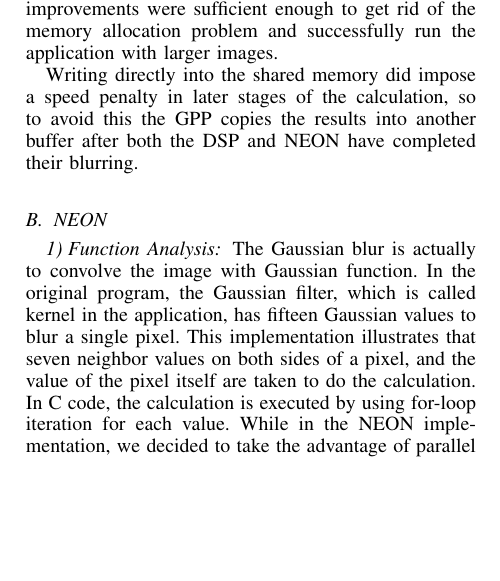
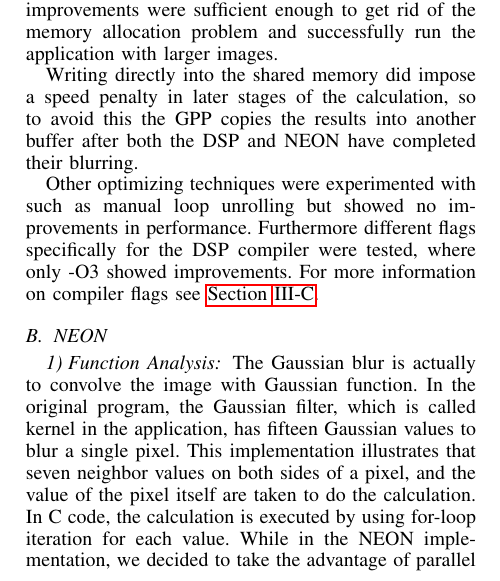
Before and after one commit to lixilin2301/Embedded-Lab, a LaTeX problem sheet (assignment2/report/main.tex, which reads assignment2/report/dsp.tex): part of one column of page 3 of 7, cut so that both start at the same text, the shorter picture padded with empty space. Compiled offline with pdfLaTeX.

Commit message:
add sentence in dsp

```diff
--- a/assignment2/report/dsp.tex
+++ b/assignment2/report/dsp.tex
@@ -12,3 +12,5 @@ Another issue that had to be solved is memory usage. As it was originally coded,
 To improve memory usage, only the fraction of the image that is used by the DSP for its calculations is allocated. The result of the smoothed image is also stored directly to the shared memory as it is being calculated, instead of using a temporary array. These improvements were sufficient enough to get rid of the memory allocation problem and successfully run the application with larger images.
 
 Writing directly into the shared memory did impose a speed penalty in later stages of the calculation, so to avoid this the GPP copies the results into another buffer after both the DSP and NEON have completed their blurring.
+
+Other optimizing techniques were experimented with such as manual loop unrolling but showed no improvements in performance. Furthermore different flags specifically for the DSP compiler were tested, where only -O3 showed improvements. For more information on compiler flags see \hyperref[sec:flag]{Section \ref{sec:flag}}.
```
Also changed, not shown: assignment2/report/flag.tex (+1 -1 lines).
